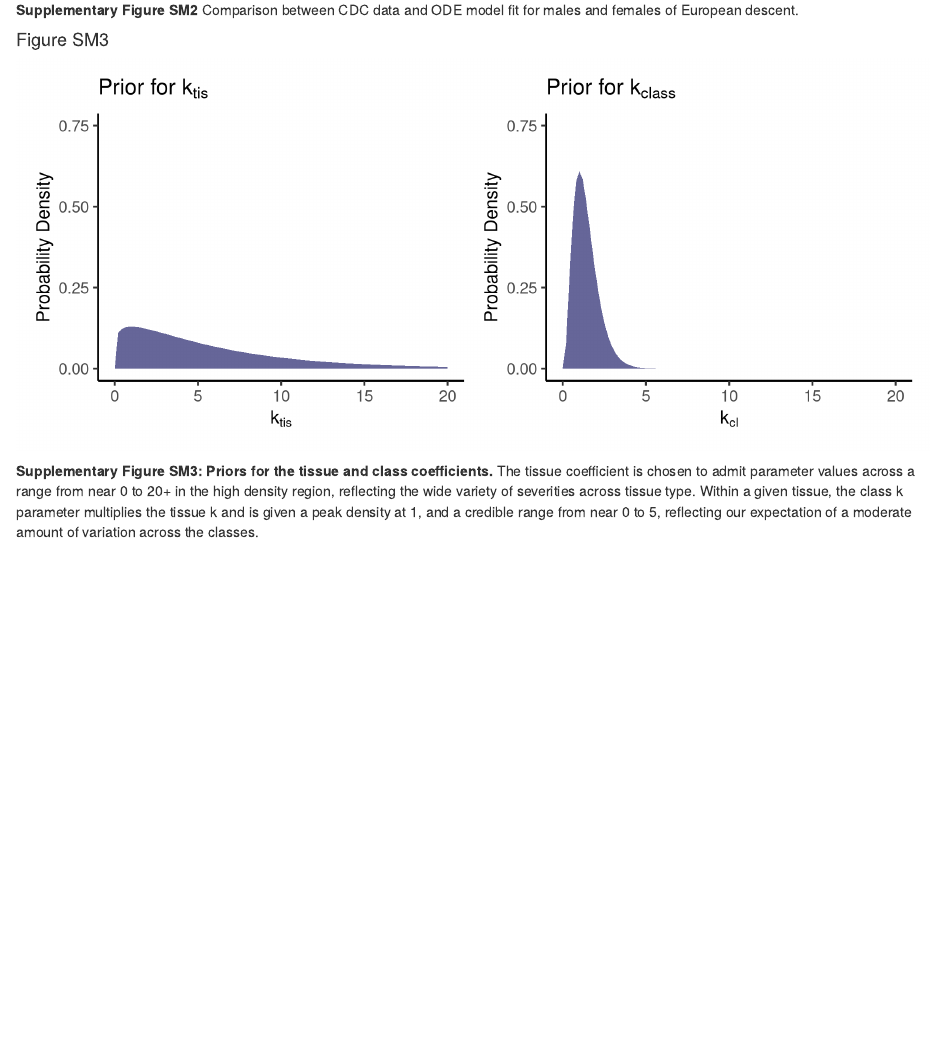
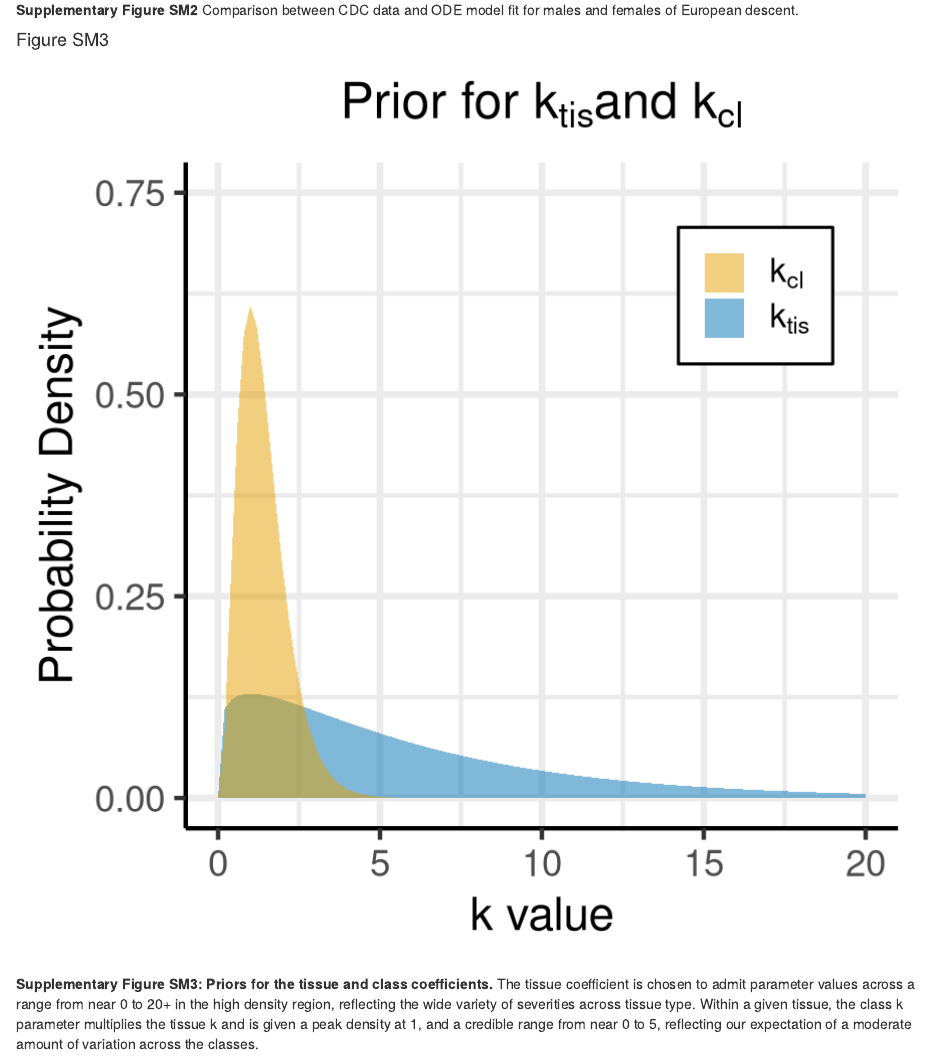
Before and after one commit to Junkdnalab/TTmanu, an R Markdown document (text/supplemental_methods.Rmd): the page in a window 1100 px wide, from 4500 px down. Rendered offline with R 4.5, knitr and Pandoc, with nearby package versions; drawn as R Markdown's standard HTML page in place of the format the file asks for; some code elsewhere in the file could not run offline.

Commit message:
Combine ktis and kcl into single plot with alpha set to 0.5

````diff
--- a/text/supplemental_methods.Rmd
+++ b/text/supplemental_methods.Rmd
@@ -268,17 +268,25 @@ cat("\\newpage")
 
 #### Figure SM3
 
-```{r sm3, fig.height=3}
-pritis = ggplot(data.frame(x=0:30),aes(x)) + stat_function(fun=function(x) dgamma(x,1.2,.2),geom="area",fill="#666699")+
-  labs(title=expression(paste("Prior for k"["tis"])),x=expression(paste("k"["tis"])), y = "Probability Density") +
+```{r sm3, fig.height=3, fig.width=3}
+ggplot(data.frame(x=0:30),aes(x)) +
+  stat_function(fun=function(x) dgamma(x,1.2,.2),geom="area", aes(fill = "ktis"))+
+  stat_function(fun=function(x) dgamma(x,3.5,2.5),geom="area", aes(fill = "kcl"))+
+  labs(title=expression(paste("Prior for k"["tis"], "and k"["cl"])),x= "k value", y = "Probability Density") +
   theme_classic() + scale_x_continuous(limits = c(0, 20), breaks = c(seq(0,20, by =5))) +
-  scale_y_continuous(limits = c(0,0.75), breaks = c(seq(0,0.75, by = 0.25))) + theme(title = element_text(size = 10))
-
-pricl = ggplot(data.frame(x=0:30),aes(x)) + stat_function(fun=function(x) dgamma(x,3.5,2.5),geom="area",fill="#666699")+
-  labs(title=expression(paste("Prior for k"["class"])),x=expression(paste("k"["cl"])), y = "Probability Density") +
-  theme_classic() + scale_x_continuous(limits = c(0, 20), breaks = c(seq(0,20, by =5))) +
-  scale_y_continuous(limits = c(0,0.75), breaks = c(seq(0,0.75, by = 0.25))) + theme(title = element_text(size = 10))
-print(pritis+pricl)
+  scale_y_continuous(limits = c(0,0.75), breaks = c(seq(0,0.75, by = 0.25))) +
+  scale_fill_manual(values = c(alpha("#E69F00", 0.5),alpha("#0072B2", 0.5)),
+                    labels = c(expression(paste("k"["cl"])), expression(paste("k"["tis"])))) +
+  theme(plot.title = element_text(size = 12, hjust = 0.5),
+        panel.grid.major = element_line(size = 0.75),
+        panel.grid.minor = element_line(),
+        legend.position = c(0.8, 0.8),
+        legend.spacing.y = unit(0, "mm"),
+        legend.title = element_blank(),
+        legend.text = element_text(size = 8),
+        legend.key.size = unit(0.75,"line"),
+        legend.background = element_blank(),
+        legend.box.background = element_rect(colour = "black"))
 ```
 
 **Supplementary Figure SM3: Priors for the tissue and class coefficients.** The tissue coefficient
````
Also changed, not shown: text/supplemental_methods.Rmd (3 more changed lines).
